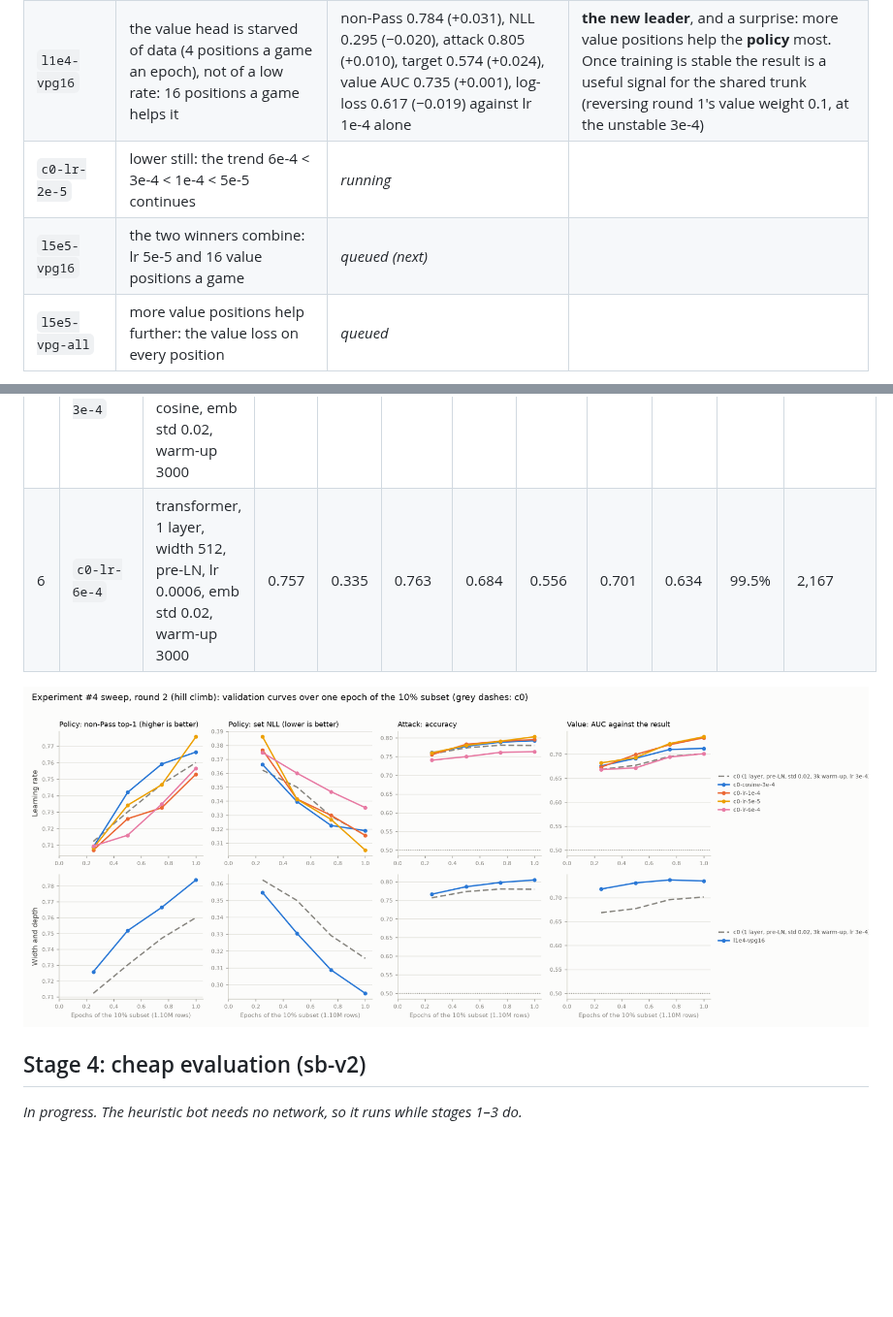
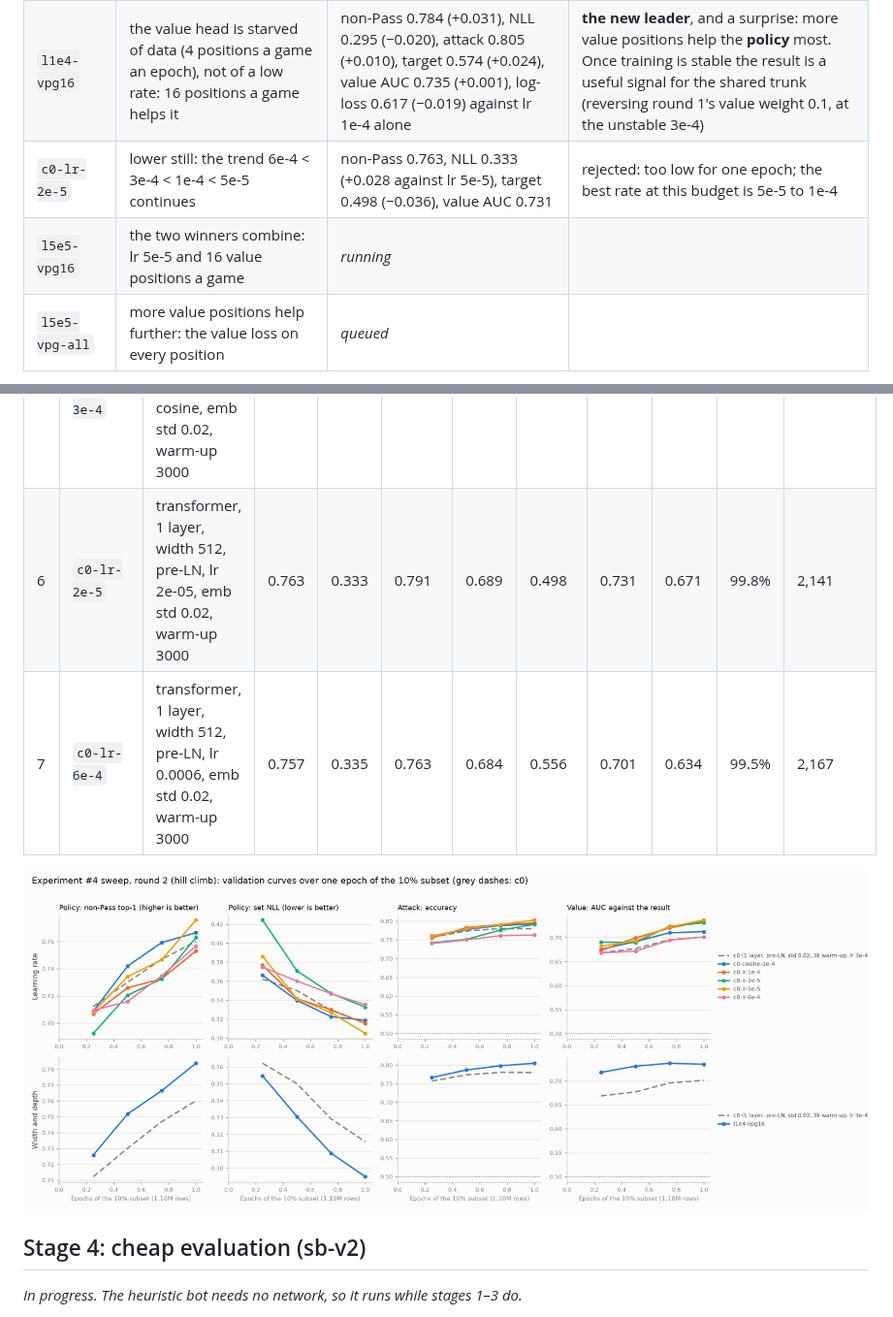
Before and after one commit to danieljbrooks/draft-zero, a Markdown page: docs/018-experiment4-results.md, 2 parts joined by grey strips. Shown at 97% size. GitHub-like rendering; pictures changed too: docs/img/018-sweep-r2-light.png; blank space fills up the shorter version.

Commit message:
Docs/018: round 2 check-in 13:08 (lr 2e-5 too low; the learning-rate peak is 5e-5 to 1e-4)
Co-Authored-By: Claude Opus 5.5 <noreply@anthropic.com>

```diff
--- a/docs/018-experiment4-results.md
+++ b/docs/018-experiment4-results.md
@@ -268,8 +268,8 @@ first 1-layer run, stopped at 1.08 epochs, was restarted.
 | `c0-cosine-3e-4` | the policy is flat across learning rates and the other heads want a low one, so a cosine decay from 3e-4 gets both | non-Pass 0.766 (+0.013, best yet), NLL 0.319 (+0.003), attack 0.792 (−0.003), value AUC 0.712 (−0.022), log-loss 0.654 (+0.018) against the leader | half right: the policy gains a little, the value prefers a constant low rate |
 | `c0-lr-5e-5` | the trend continues below 1e-4 (lr 6e-4 < 3e-4 < 1e-4 on attack and value) | non-Pass 0.776 (+0.023), NLL 0.305 (−0.011), attack 0.803 (+0.007), block 0.693 (−0.007), value AUC 0.737 (+0.002) against lr 1e-4 | **the new leader:** the best policy and attack of any run, the value as good as 1e-4's |
 | `l1e4-vpg16` | the value head is starved of data (4 positions a game an epoch), not of a low rate: 16 positions a game helps it | non-Pass 0.784 (+0.031), NLL 0.295 (−0.020), attack 0.805 (+0.010), target 0.574 (+0.024), value AUC 0.735 (+0.001), log-loss 0.617 (−0.019) against lr 1e-4 alone | **the new leader**, and a surprise: more value positions help the **policy** most. Once training is stable the result is a useful signal for the shared trunk (reversing round 1's value weight 0.1, at the unstable 3e-4) |
-| `c0-lr-2e-5` | lower still: the trend 6e-4 < 3e-4 < 1e-4 < 5e-5 continues | *running* |  |
-| `l5e5-vpg16` | the two winners combine: lr 5e-5 and 16 value positions a game | *queued (next)* |  |
+| `c0-lr-2e-5` | lower still: the trend 6e-4 < 3e-4 < 1e-4 < 5e-5 continues | non-Pass 0.763, NLL 0.333 (+0.028 against lr 5e-5), target 0.498 (−0.036), value AUC 0.731 | rejected: too low for one epoch; the best rate at this budget is 5e-5 to 1e-4 |
+| `l5e5-vpg16` | the two winners combine: lr 5e-5 and 16 value positions a game | *running* |  |
 | `l5e5-vpg-all` | more value positions help further: the value loss on every position | *queued* |  |
 
 <!-- r2-board -->
@@ -283,7 +283,8 @@ first 1-layer run, stopped at 1.08 epochs, was restarted.
 | 3 | `c0-lr-1e-4` | transformer, 1 layer, width 512, pre-LN, lr 0.0001, emb std 0.02, warm-up 3000 | 0.753 | 0.315 | 0.795 | 0.700 | 0.550 | 0.734 | 0.636 | 98.3% | 2,157 |
 | 4 | `c0` | transformer, 1 layer, width 512, pre-LN, lr 0.0003, emb std 0.02, warm-up 3000 | 0.760 | 0.316 | 0.780 | 0.688 | 0.554 | 0.701 | 0.655 | 97.8% | 2,144 |
 | 5 | `c0-cosine-3e-4` | transformer, 1 layer, width 512, pre-LN, lr 0.0003 cosine, emb std 0.02, warm-up 3000 | 0.766 | 0.319 | 0.792 | 0.691 | 0.551 | 0.712 | 0.654 | 99.8% | 2,151 |
-| 6 | `c0-lr-6e-4` | transformer, 1 layer, width 512, pre-LN, lr 0.0006, emb std 0.02, warm-up 3000 | 0.757 | 0.335 | 0.763 | 0.684 | 0.556 | 0.701 | 0.634 | 99.5% | 2,167 |
+| 6 | `c0-lr-2e-5` | transformer, 1 layer, width 512, pre-LN, lr 2e-05, emb std 0.02, warm-up 3000 | 0.763 | 0.333 | 0.791 | 0.689 | 0.498 | 0.731 | 0.671 | 99.8% | 2,141 |
+| 7 | `c0-lr-6e-4` | transformer, 1 layer, width 512, pre-LN, lr 0.0006, emb std 0.02, warm-up 3000 | 0.757 | 0.335 | 0.763 | 0.684 | 0.556 | 0.701 | 0.634 | 99.5% | 2,167 |
 
 <picture>
   <source media="(prefers-color-scheme: dark)" srcset="img/018-sweep-r2-dark.png">
```
Also changed, not shown: docs/img/018-sweep-r2-dark.png.
